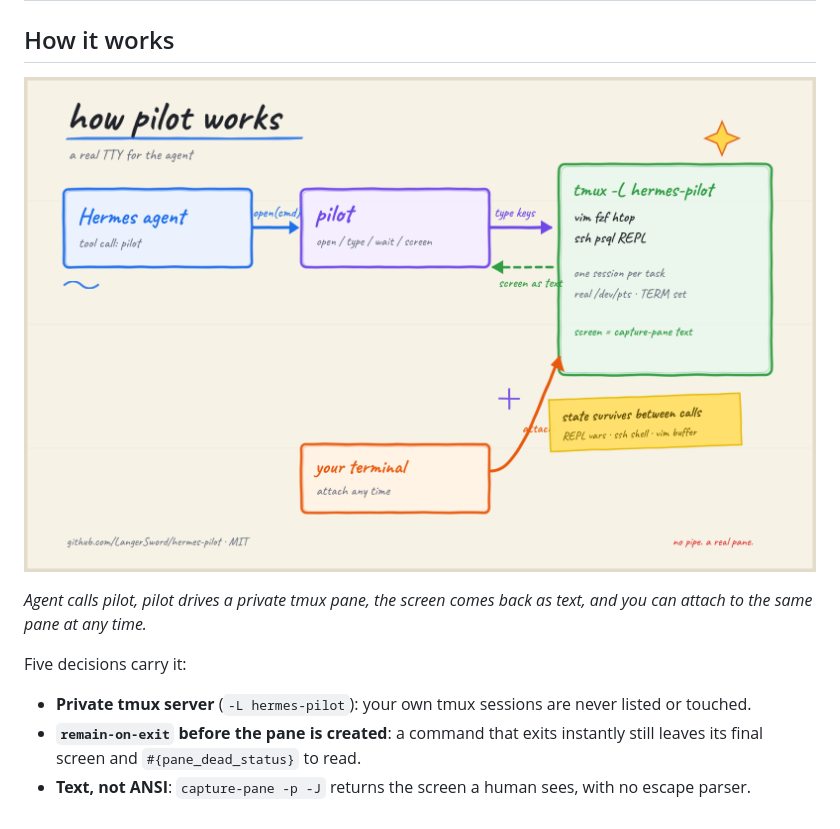
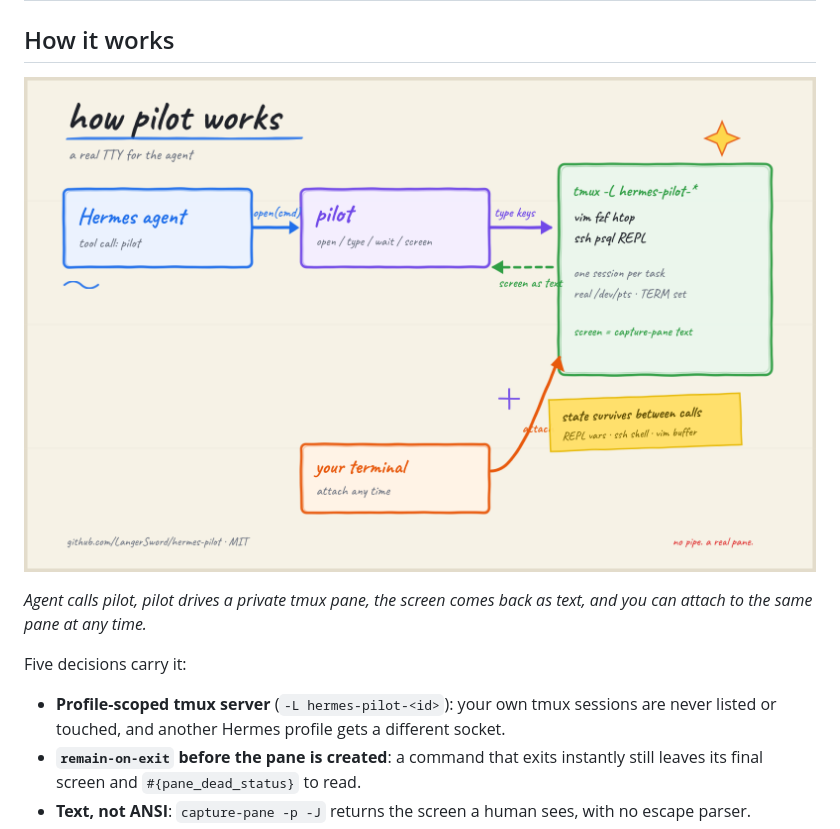
Before and after one commit to LangerSword/hermes-pilot, a Markdown page: README.md, the part around the change. Rendered like a GitHub page; pictures changed too: art/media/whiteboard.png.

```diff
--- a/README.md
+++ b/README.md
@@ -30,7 +30,8 @@ to the same pane at any time.*
 
 Five decisions carry it:
 
-- **Private tmux server** (`-L hermes-pilot`): your own tmux sessions are never listed or touched.
+- **Profile-scoped tmux server** (`-L hermes-pilot-<id>`): your own tmux sessions are never listed or touched,
+  and another Hermes profile gets a different socket.
 - **`remain-on-exit` before the pane is created**: a command that exits instantly still leaves its final
   screen and `#{pane_dead_status}` to read.
 - **Text, not ANSI**: `capture-pane -p -J` returns the screen a human sees, with no escape parser.
```
Also changed, not shown: 2 other files.
